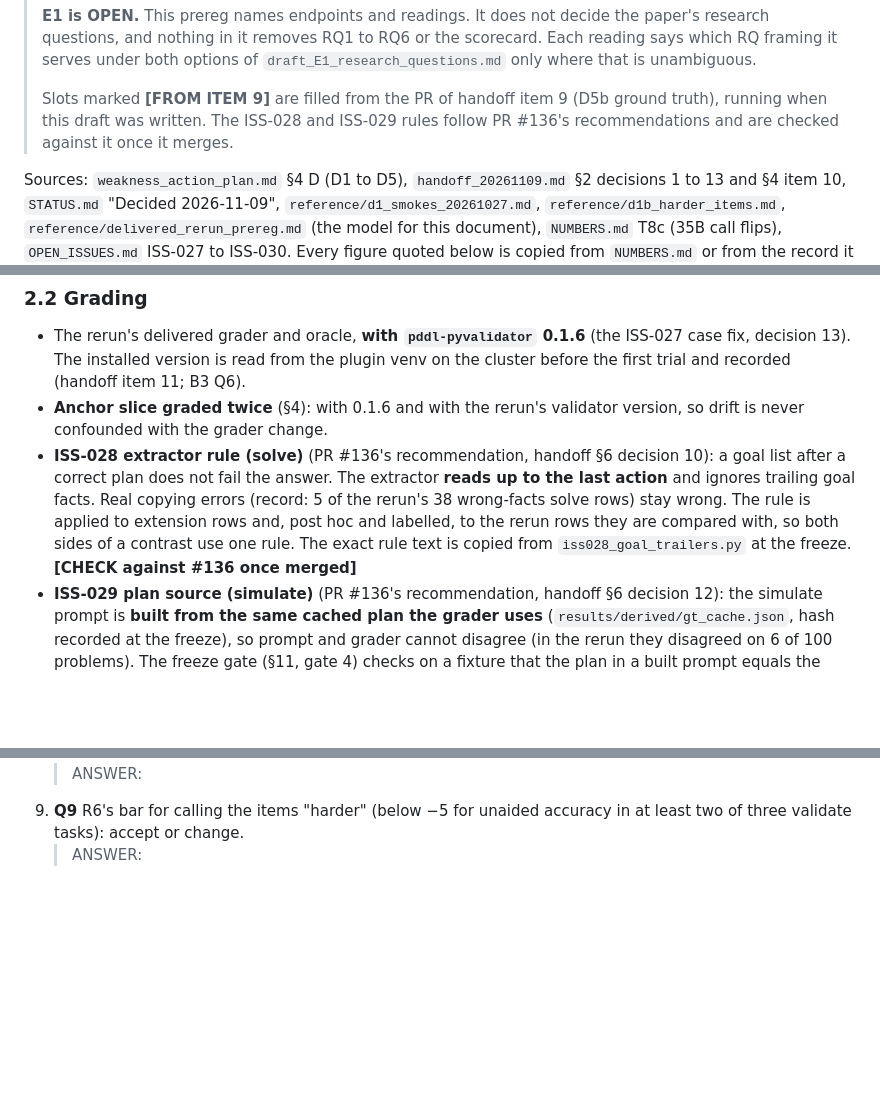
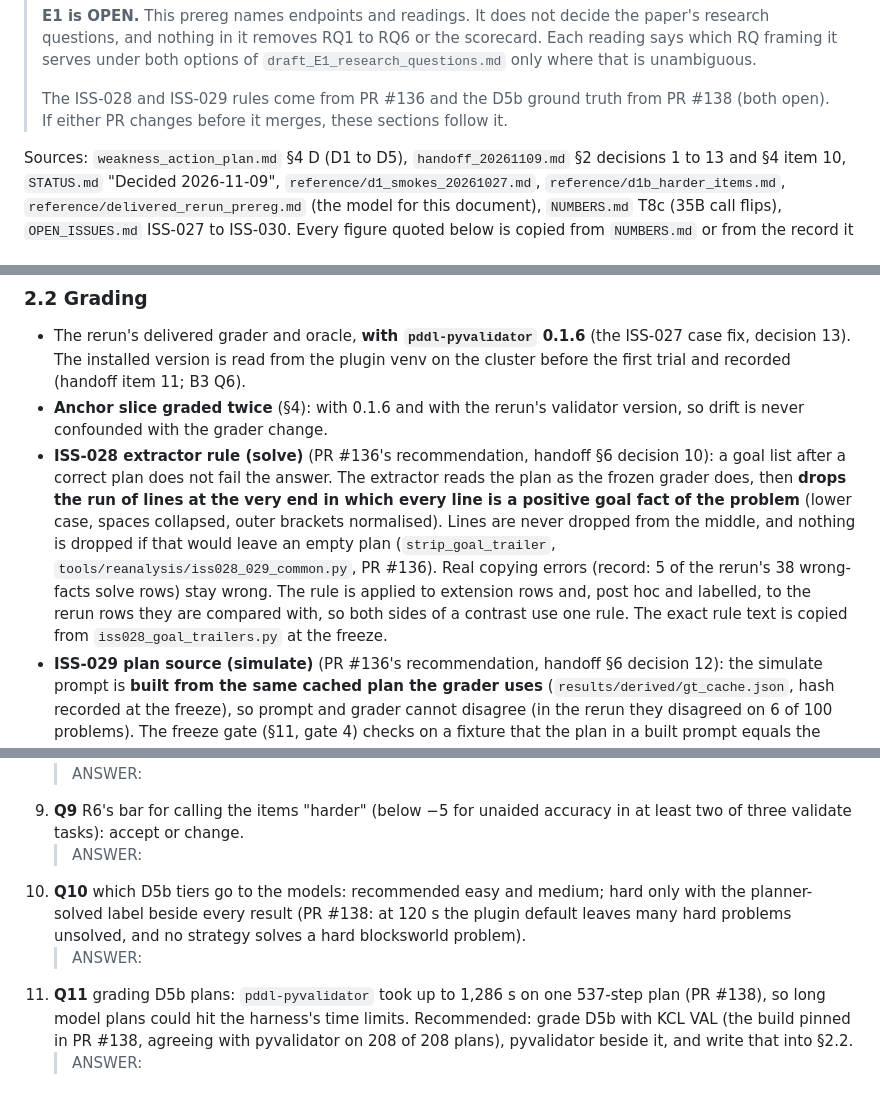
Before and after one commit to SPL-BGU/pddl-copilot-experiments, a Markdown page: development/draft_D1f_extension_prereg.md, 3 parts joined by grey strips. Drawn GitHub-style; blank space fills up the shorter version.

Commit message:
Records: D1f draft takes the ISS-028 rule and D5b ladder from #136 and #138; handoff notes #137, #138 and the third session

```diff
--- a/development/draft_D1f_extension_prereg.md
+++ b/development/draft_D1f_extension_prereg.md
@@ -12,9 +12,8 @@
 > Each reading says which RQ framing it serves under both options of
 > `draft_E1_research_questions.md` only where that is unambiguous.
 >
-> Slots marked **[FROM ITEM 9]** are filled from the PR of handoff item 9 (D5b ground
-> truth), running when this draft was written. The ISS-028 and ISS-029 rules follow PR
-> #136's recommendations and are checked against it once it merges.
+> The ISS-028 and ISS-029 rules come from PR #136 and the D5b ground truth from PR #138
+> (both open). If either PR changes before it merges, these sections follow it.
 
 Sources: `weakness_action_plan.md` §4 D (D1 to D5), `handoff_20261109.md` §2 decisions 1
 to 13 and §4 item 10, `STATUS.md` "Decided 2026-11-09", `reference/d1_smokes_20261027.md`,
@@ -94,12 +94,16 @@ It is one Study 2: the rerun's setup plus additive changes only (§2.3).
 - **Anchor slice graded twice** (§4): with 0.1.6 and with the rerun's validator version,
   so drift is never confounded with the grader change.
 - **ISS-028 extractor rule (solve)** (PR #136's recommendation, handoff §6 decision 10): a
-  goal list after a correct plan does not fail the answer. The extractor **reads up to the
-  last action** and ignores trailing goal facts. Real copying errors (record: 5 of the
+  goal list after a correct plan does not fail the answer. The extractor reads the plan
+  as the frozen grader does, then **drops the run of lines at the very end in which every
+  line is a positive goal fact of the problem** (lower case, spaces collapsed, outer
+  brackets normalised). Lines are never dropped from the middle, and nothing is dropped
+  if that would leave an empty plan (`strip_goal_trailer`,
+  `tools/reanalysis/iss028_029_common.py`, PR #136). Real copying errors (record: 5 of the
   rerun's 38 wrong-facts solve rows) stay wrong. The rule is applied to extension rows
   and, post hoc and labelled, to the rerun rows they are compared with, so both sides of
   a contrast use one rule. The exact rule text is copied from `iss028_goal_trailers.py`
-  at the freeze. **[CHECK against #136 once merged]**
+  at the freeze.
 - **ISS-029 plan source (simulate)** (PR #136's recommendation, handoff §6 decision 12):
   the simulate prompt is **built from the same cached plan the grader uses**
   (`results/derived/gt_cache.json`, hash recorded at the freeze), so prompt and grader
@@ -472,3 +478,12 @@ files is a numbered deviation here, with a re-freeze.
 9. **Q9** R6's bar for calling the items "harder" (below −5 for unaided accuracy in at
    least two of three validate tasks): accept or change.
    > ANSWER:
+10. **Q10** which D5b tiers go to the models: recommended easy and medium; hard only with
+    the planner-solved label beside every result (PR #138: at 120 s the plugin default
+    leaves many hard problems unsolved, and no strategy solves a hard blocksworld problem).
+    > ANSWER:
+11. **Q11** grading D5b plans: `pddl-pyvalidator` took up to 1,286 s on one 537-step plan
+    (PR #138), so long model plans could hit the harness's time limits. Recommended: grade
+    D5b with KCL VAL (the build pinned in PR #138, agreeing with pyvalidator on 208 of 208
+    plans), pyvalidator beside it, and write that into §2.2.
+    > ANSWER:
```
Also changed, not shown: other parts of development/draft_D1f_extension_prereg.md (+6 -3 lines), development/handoff_20261109.md (+8 -1 lines).
